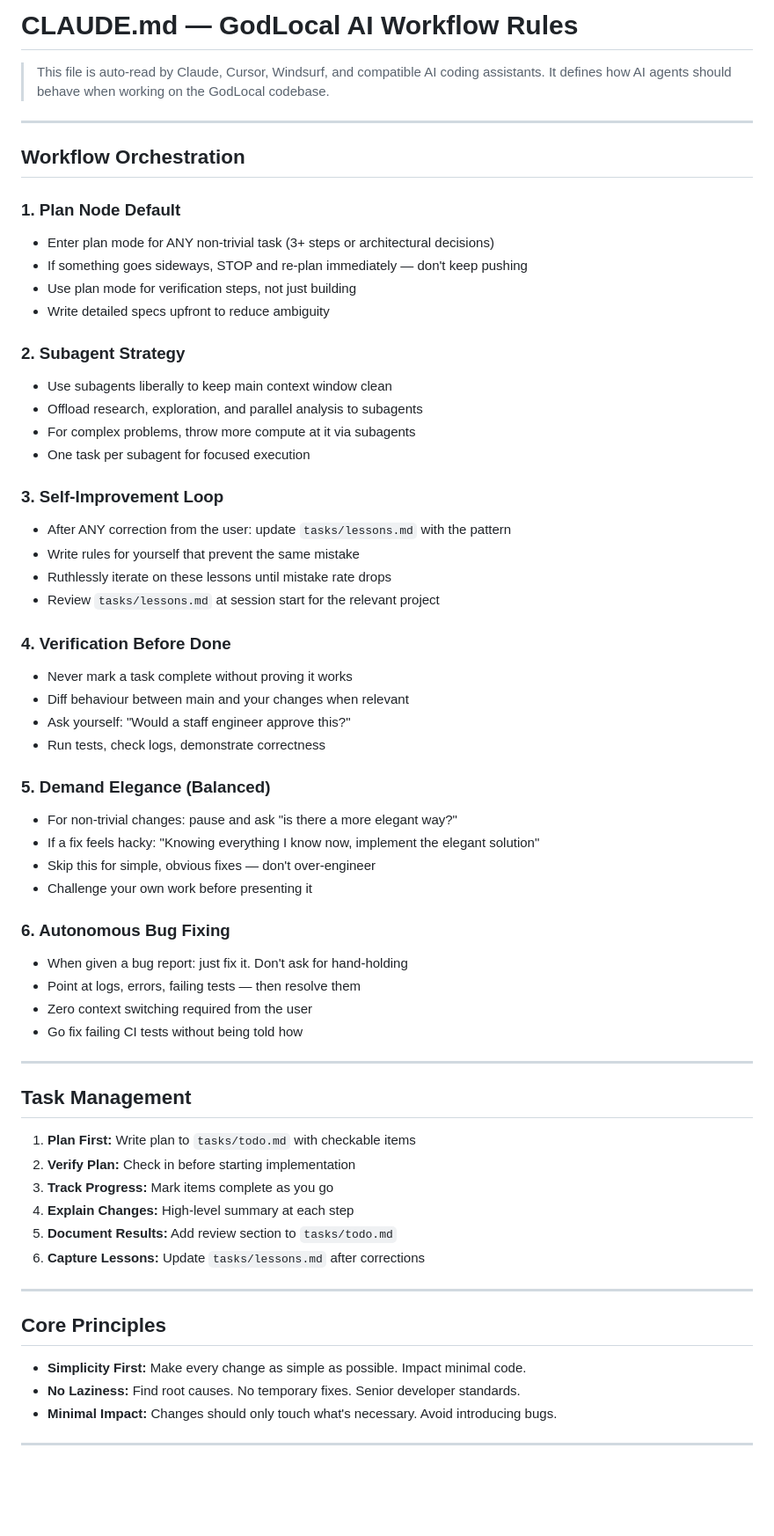
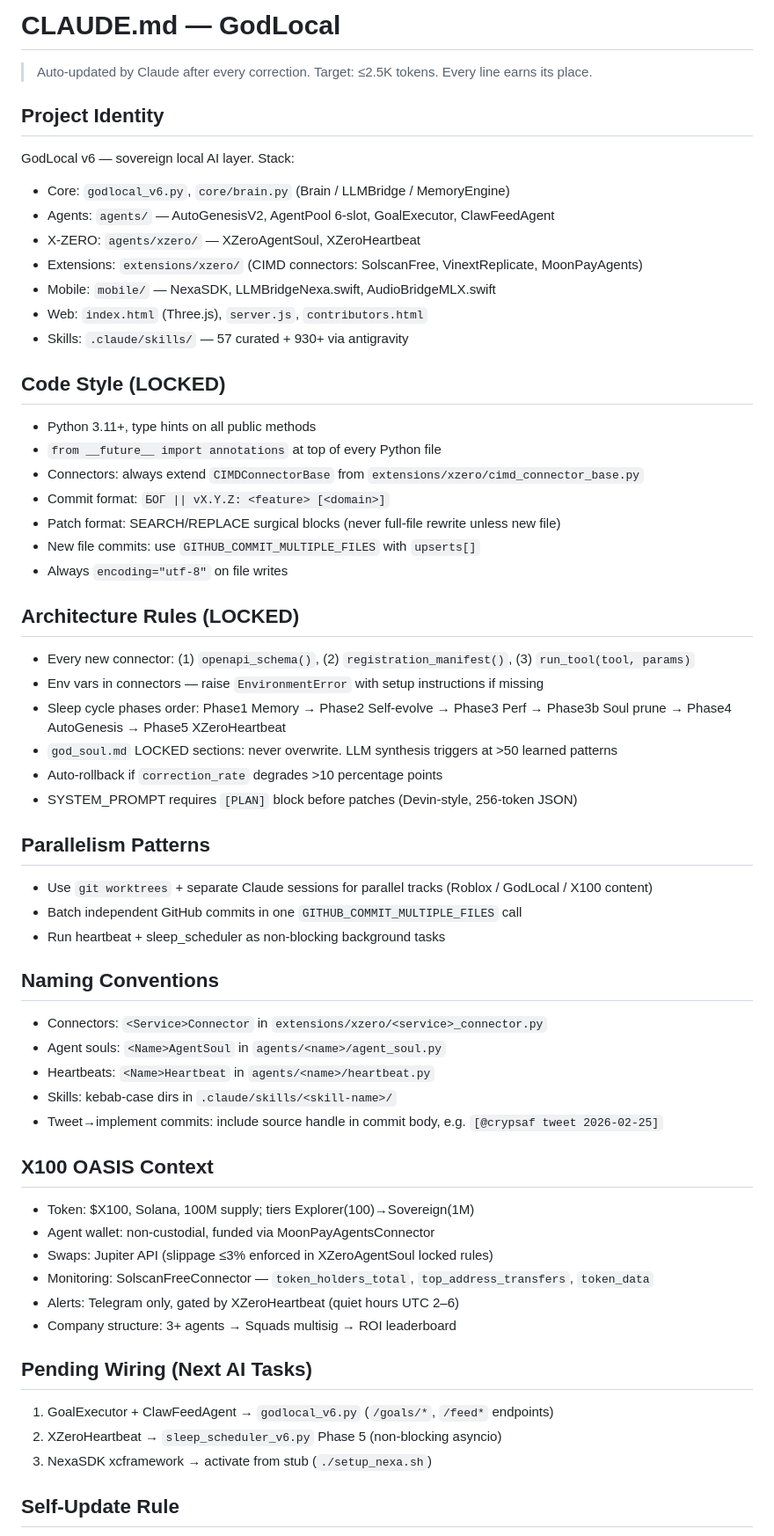
Before and after one commit to GODLOCAL/godlocal, a Markdown page: CLAUDE.md, the part around one of its changes. Shown at 88% size. Drawn GitHub-style; blank space fills up the shorter version.

Commit message:
БОГ || v6.9.4: CLAUDE.md — Boris Cherny method, ≤2.5K tokens, GodLocal-native, self-updating [@srishticodes/@bcherny]

```diff
--- a/CLAUDE.md
+++ b/CLAUDE.md
@@ -1,66 +1,66 @@
-# CLAUDE.md — GodLocal AI Workflow Rules
+# CLAUDE.md — GodLocal
 
-> This file is auto-read by Claude, Cursor, Windsurf, and compatible AI coding assistants.
-> It defines how AI agents should behave when working on the GodLocal codebase.
+> Auto-updated by Claude after every correction.
+> Target: ≤2.5K tokens. Every line earns its place.
 
----
+## Project Identity
 
-## Workflow Orchestration
+GodLocal v6 — sovereign local AI layer. Stack:
+- Core: `godlocal_v6.py`, `core/brain.py` (Brain / LLMBridge / MemoryEngine)
+- Agents: `agents/` — AutoGenesisV2, AgentPool 6-slot, GoalExecutor, ClawFeedAgent
+- X-ZERO: `agents/xzero/` — XZeroAgentSoul, XZeroHeartbeat
+- Extensions: `extensions/xzero/` (CIMD connectors: SolscanFree, VinextReplicate, MoonPayAgents)
+- Mobile: `mobile/` — NexaSDK, LLMBridgeNexa.swift, AudioBridgeMLX.swift
+- Web: `index.html` (Three.js), `server.js`, `contributors.html`
+- Skills: `.claude/skills/` — 57 curated + 930+ via antigravity
 
-### 1. Plan Node Default
-- Enter plan mode for ANY non-trivial task (3+ steps or architectural decisions)
-- If something goes sideways, STOP and re-plan immediately — don't keep pushing
-- Use plan mode for verification steps, not just building
-- Write detailed specs upfront to reduce ambiguity
+## Code Style (LOCKED)
 
-### 2. Subagent Strategy
-- Use subagents liberally to keep main context window clean
-- Offload research, exploration, and parallel analysis to subagents
-- For complex problems, throw more compute at it via subagents
-- One task per subagent for focused execution
+- Python 3.11+, type hints on all public methods
+- `from __future__ import annotations` at top of every Python file
+- Connectors: always extend `CIMDConnectorBase` from `extensions/xzero/cimd_connector_base.py`
+- Commit format: `БОГ || vX.Y.Z: <feature> [<domain>]`
+- Patch format: SEARCH/REPLACE surgical blocks (never full-file rewrite unless new file)
+- New file commits: use `GITHUB_COMMIT_MULTIPLE_FILES` with `upserts[]`
+- Always `encoding="utf-8"` on file writes
 
-### 3. Self-Improvement Loop
-- After ANY correction from the user: update `tasks/lessons.md` with the pattern
-- Write rules for yourself that prevent the same mistake
-- Ruthlessly iterate on these lessons until mistake rate drops
-- Review `tasks/lessons.md` at session start for the relevant project
+## Architecture Rules (LOCKED)
 
-### 4. Verification Before Done
-- Never mark a task complete without proving it works
-- Diff behaviour between main and your changes when relevant
-- Ask yourself: "Would a staff engineer approve this?"
-- Run tests, check logs, demonstrate correctness
+- Every new connector: (1) `openapi_schema()`, (2) `registration_manifest()`, (3) `run_tool(tool, params)`
+- Env vars in connectors — raise `EnvironmentError` with setup instructions if missing
+- Sleep cycle phases order: Phase1 Memory → Phase2 Self-evolve → Phase3 Perf → Phase3b Soul prune → Phase4 AutoGenesis → Phase5 XZeroHeartbeat
+- `god_soul.md` LOCKED sections: never overwrite. LLM synthesis triggers at >50 learned patterns
+- Auto-rollback if `correction_rate` degrades >10 percentage points
+- SYSTEM_PROMPT requires `[PLAN]` block before patches (Devin-style, 256-token JSON)
 
-### 5. Demand Elegance (Balanced)
-- For non-trivial changes: pause and ask "is there a more elegant way?"
-- If a fix feels hacky: "Knowing everything I know now, implement the elegant solution"
-- Skip this for simple, obvious fixes — don't over-engineer
-- Challenge your own work before presenting it
+## Parallelism Patterns
 
-### 6. Autonomous Bug Fixing
-- When given a bug report: just fix it. Don't ask for hand-holding
-- Point at logs, errors, failing tests — then resolve them
-- Zero context switching required from the user
-- Go fix failing CI tests without being told how
+- Use `git worktrees` + separate Claude sessions for parallel tracks (Roblox / GodLocal / X100 content)
+- Batch independent GitHub commits in one `GITHUB_COMMIT_MULTIPLE_FILES` call
+- Run heartbeat + sleep_scheduler as non-blocking background tasks
 
----
+## Naming Conventions
 
-## Task Management
+- Connectors: `<Service>Connector` in `extensions/xzero/<service>_connector.py`
+- Agent souls: `<Name>AgentSoul` in `agents/<name>/agent_soul.py`
+- Heartbeats: `<Name>Heartbeat` in `agents/<name>/heartbeat.py`
+- Skills: kebab-case dirs in `.claude/skills/<skill-name>/`
+- Tweet→implement commits: include source handle in commit body, e.g. `[@crypsaf tweet 2026-02-25]`
 
-1. **Plan First:** Write plan to `tasks/todo.md` with checkable items
-2. **Verify Plan:** Check in before starting implementation
-3. **Track Progress:** Mark items complete as you go
-4. **Explain Changes:** High-level summary at each step
-5. **Document Results:** Add review section to `tasks/todo.md`
-6. **Capture Lessons:** Update `tasks/lessons.md` after corrections
+## X100 OASIS Context
 
----
+- Token: $X100, Solana, 100M supply; tiers Explorer(100)→Sovereign(1M)
+- Agent wallet: non-custodial, funded via MoonPayAgentsConnector
+- Swaps: Jupiter API (slippage ≤3% enforced in XZeroAgentSoul locked rules)
+- Monitoring: SolscanFreeConnector — `token_holders_total`, `top_address_transfers`, `token_data`
+- Alerts: Telegram only, gated by XZeroHeartbeat (quiet hours UTC 2–6)
+- Company structure: 3+ agents → Squads multisig → ROI leaderboard
 
-## Core Principles
+## Pending Wiring (Next AI Tasks)
 
-- **Simplicity First:** Make every change as simple as possible. Impact minimal code.
-- **No Laziness:** Find root causes. No temporary fixes. Senior developer standards.
-- **Minimal Impact:** Changes should only touch what's necessary. Avoid introducing bugs.
+1. GoalExecutor + ClawFeedAgent → `godlocal_v6.py` (`/goals/*`, `/feed*` endpoints)
+2. XZeroHeartbeat → `sleep_scheduler_v6.py` Phase 5 (non-blocking asyncio)
+3. NexaSDK xcframework → activate from stub (`./setup_nexa.sh`)
 
----
+## Self-Update Rule
 
```
Also changed, not shown: other parts of CLAUDE.md (+4 -41 lines).
